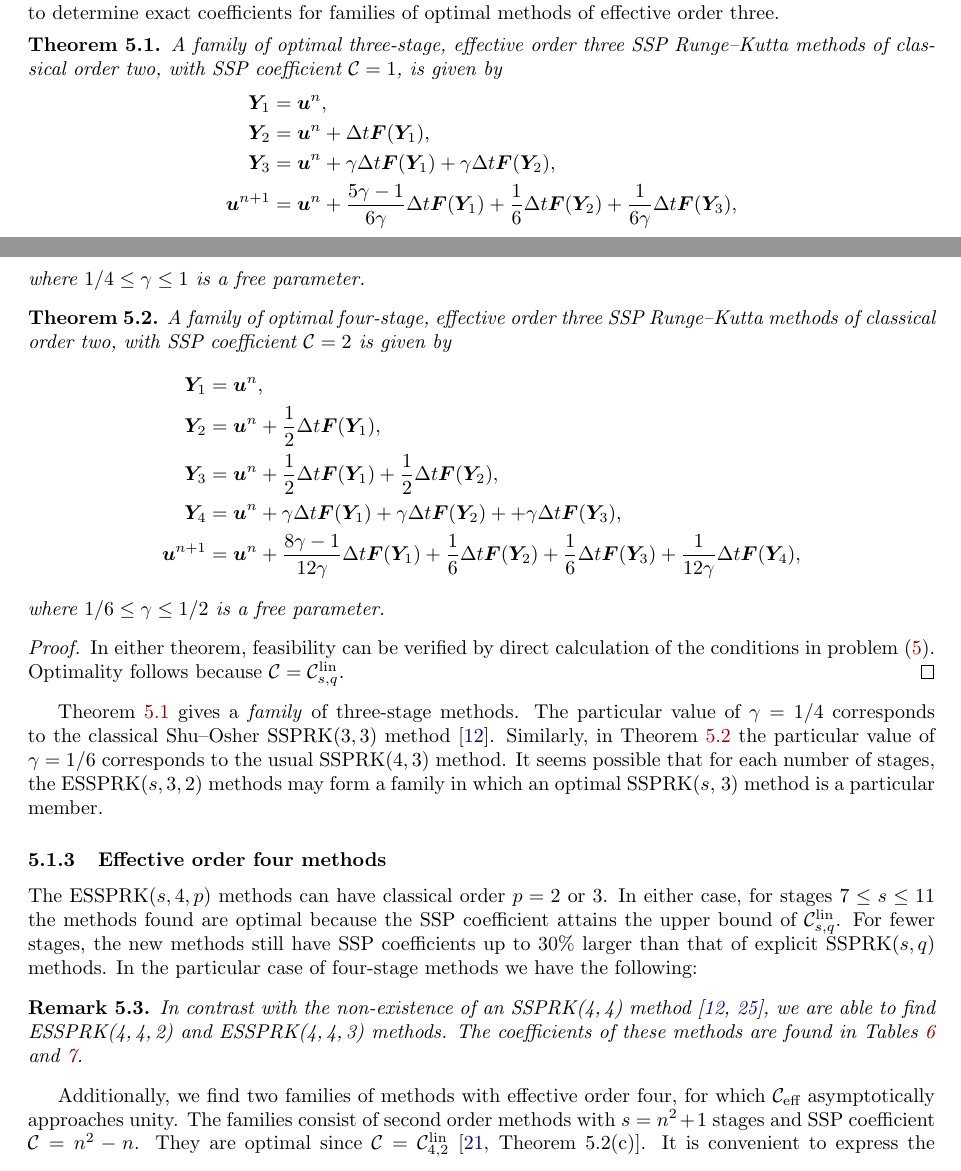
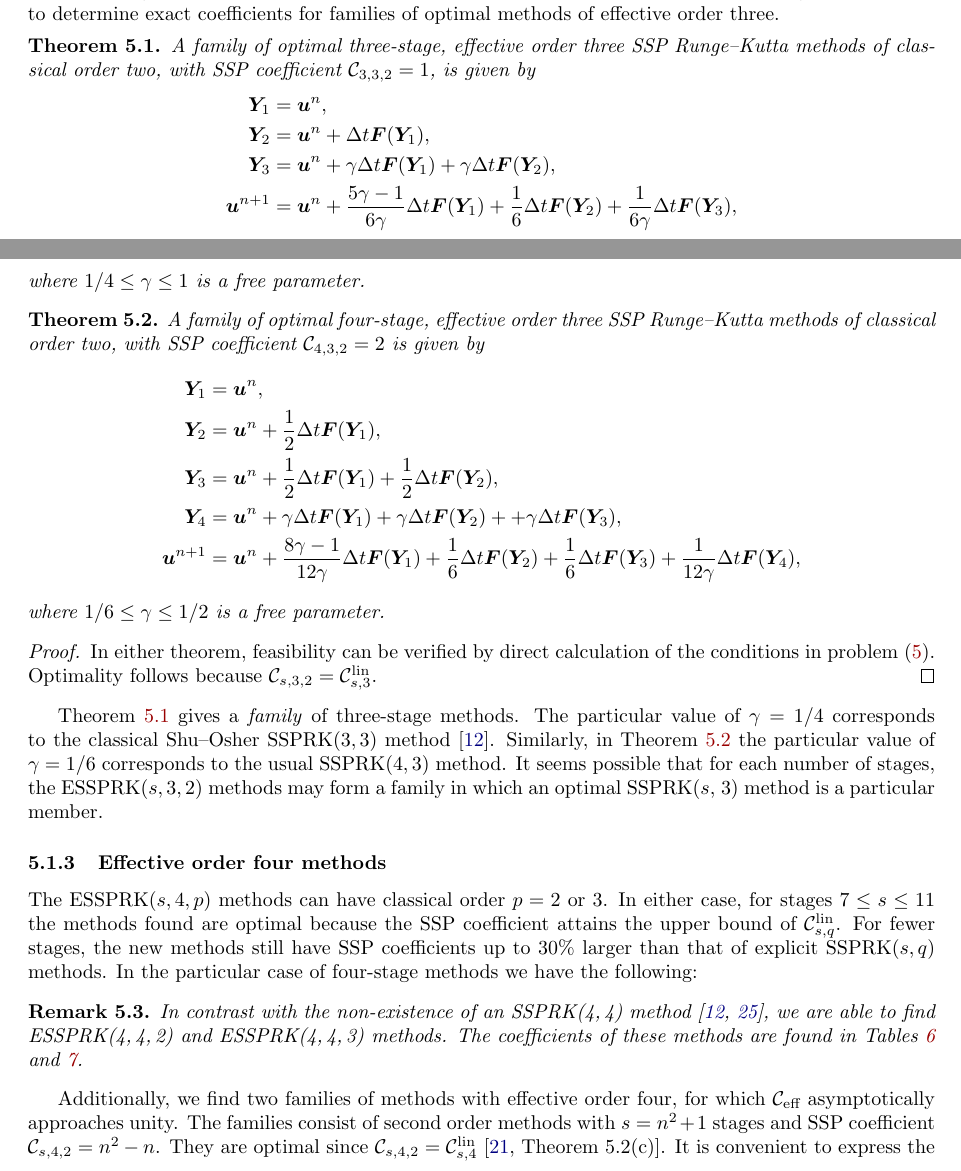
Before and after one commit to ketch/2013_effective-order-ssprk, a LaTeX paper (LATEX-current/Effective_order_SSPRK_methods.tex, which reads LATEX-current/5_Optimal_ESSPRK.tex): two parts of pages 8 and 9 of 17, joined at a grey line, cut so that both start at the same text. Compiled offline with LaTeX, dvips and Ghostscript.

Commit message:
Minor edits.

```diff
--- a/LATEX-current/5_Optimal_ESSPRK.tex
+++ b/LATEX-current/5_Optimal_ESSPRK.tex
@@ -111,7 +111,7 @@ In the cases of three and four stages, we are able to determine exact coefficien
 families of optimal methods of effective order three.
 \begin{theorem}\label{thm:ESSPRK(3,3,2)}
 	A family of optimal three-stage, effective order three SSP Runge--Kutta
-	methods of classical order two, with SSP coefficient $\sspcoef=1$, is given by
+	methods of classical order two, with SSP coefficient $\sspcoef_{3,3,2} = 1$, is given by
     \begin{displaymath}
     		\begin{split}
     			\bm{Y}_1 &= \bm{u}^n, \\
@@ -126,7 +126,7 @@ families of optimal methods of effective order three.
 \end{theorem}
 \begin{theorem}\label{thm:ESSPRK(4,3,2)}
 	A family of optimal four-stage, effective order three SSP Runge--Kutta
-	methods of classical order two, with SSP coefficient $\sspcoef=2$ is given by
+	methods of classical order two, with SSP coefficient $\sspcoef_{4,3,2} = 2$ is given by
     \begin{displaymath}
     		\begin{split}
     			\bm{Y}_1 &= \bm{u}^n, \\
@@ -142,7 +142,7 @@ families of optimal methods of effective order three.
 \begin{proof}
 	In either theorem, feasibility can be verified by direct calculation of the
 	conditions in problem~\eqref{eq:SSP_opt}. Optimality follows because
-	$\sspcoef=\clin$.
+	$\sspcoef_{s,3,2} = \sspcoef^{\textnormal{lin}}_{s,3}$.
 \end{proof}
 
 Theorem~\ref{thm:ESSPRK(3,3,2)} gives a \emph{family} of three-stage
@@ -184,8 +184,8 @@ In the particular case of four-stage methods we have the following:% result:
 Additionally, we find two families of methods with effective order four,
 for which $\ceff$ asymptotically approaches unity.
 The families consist of second order methods with $s = n^2+1$ stages and
-SSP coefficient $\sspcoef = n^2-n$.
-They are optimal since $\sspcoef = \sspcoef^{\textnormal{lin}}_{4,2}$
+SSP coefficient $\sspcoef_{s,4,2} = n^2-n$.
+They are optimal since $\sspcoef_{s,4,2}  = \sspcoef^{\textnormal{lin}}_{s,4}$
 \cite[Theorem~5.2(c)]{Kraaijevanger1986}.
 It is convenient to express the coefficients in the modified Shu--Osher form
 \cite{Gottlieb2011a}
```
Also changed, not shown: LATEX-current/2_SSP.tex (+1 -2 lines), LATEX-current/3_Algebraic_RK.tex (+1 -1 lines), LATEX-current/5_Optimal_ESSPRK.tex (2 more changed lines).
